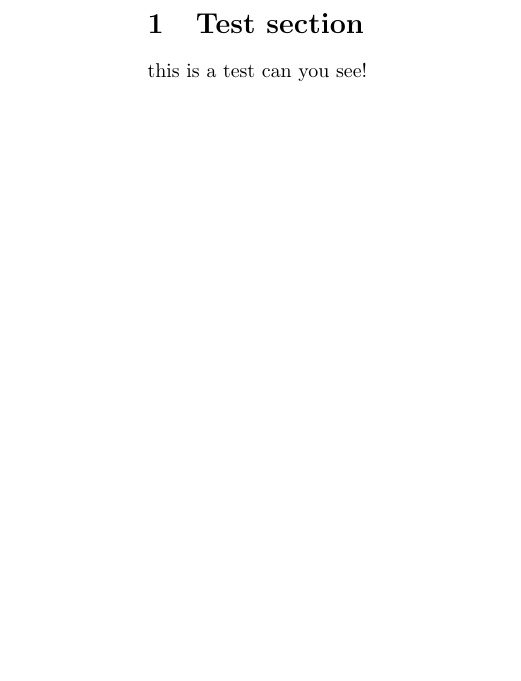
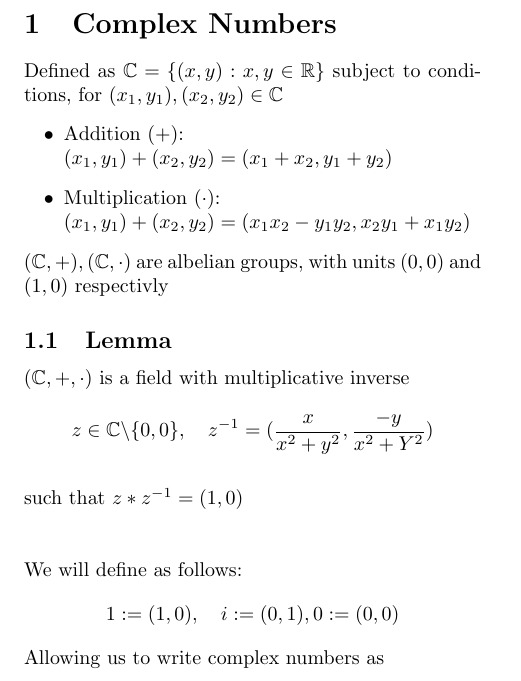
Before and after one commit to jdRanda/Courses, a LaTeX document (Measure Theory and Integration/testlecture.tex): part of the page, cut at the place of the change, the shorter picture padded with empty space. Compiled offline with pdfLaTeX.

```diff
--- a/Measure Theory and Integration/testlecture.tex
+++ b/Measure Theory and Integration/testlecture.tex
@@ -4,9 +6,23 @@
 \title{Lecture 1}
 
 \begin{document}
-    \section{Test section}
-        this is a test can you see!
+    \section{Complex Numbers}
+        Defined as $ \mathbb{C} = \{ (x,y):x,y \in \mathbb{R} \} $
+        subject to conditions,  for $(x_{1}, y_{1}), (x_{2}, y_{2}) \in \mathbb{C}$
+        \begin{itemize}
+            \item Addition ($+$):\\
+            $ (x_{1}, y_{1}) + (x_{2}, y_{2}) = (x_{1}+x_{2}, y_{1}+y_{2})$
+            \item Multiplication ($\cdot$):\\ $ (x_{1}, y_{1}) + (x_{2}, y_{2}) = (x_{1}x_{2}-y_{1}y_{2}, x_{2}y_{1}+x_{1}y_{2}) $
+        \end{itemize}
+        $(\mathbb{C},+), (\mathbb{C},\cdot)  $ are albelian groups, with units $(0,0)$ and $(1,0)$ respectivly
+        \subsection{Lemma}
+            $(\mathbb{C},+,\cdot) $ is a field with multiplicative inverse
+            $$z \in \mathbb{C} \text{\textbackslash}  \{0,0\}, \quad
+            z^{-1}=(\frac{x}{x^{2}+y^{2}}},{\frac{-y}{x^{2}+Y^{2}})$$\\
+            such that $z*z^{-1}=(1,0)$\\\\
 
-
+        \noindent We will define as follows:
+        $$ 1:=(1,0),\quad i:=(0,1), 0:=(0,0) $$
+        Allowing us to write complex numbers as
 
 \end{document}
```
Also changed, not shown: Measure Theory and Integration/testlecture.pdf, Measure Theory and Integration/testlecture.tex (4 more changed lines).
